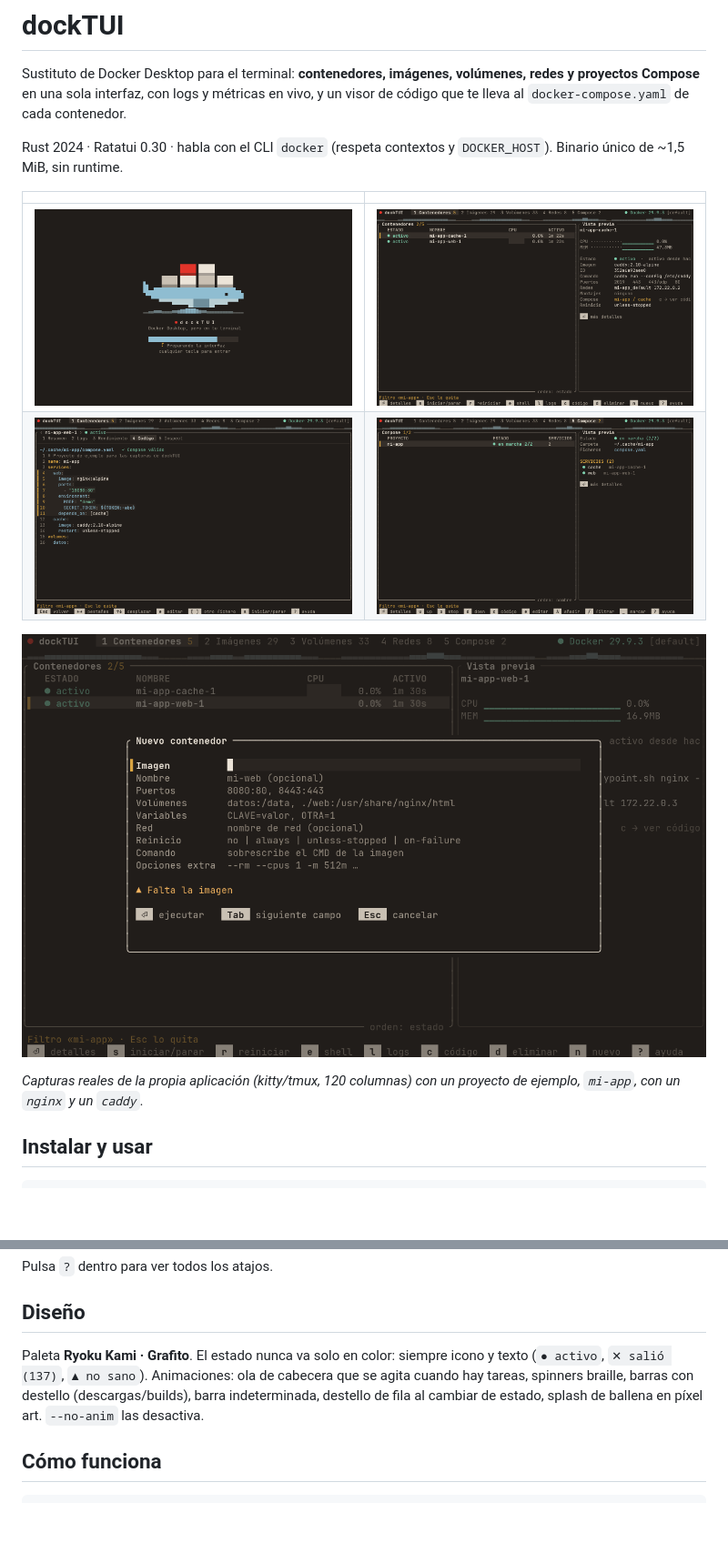
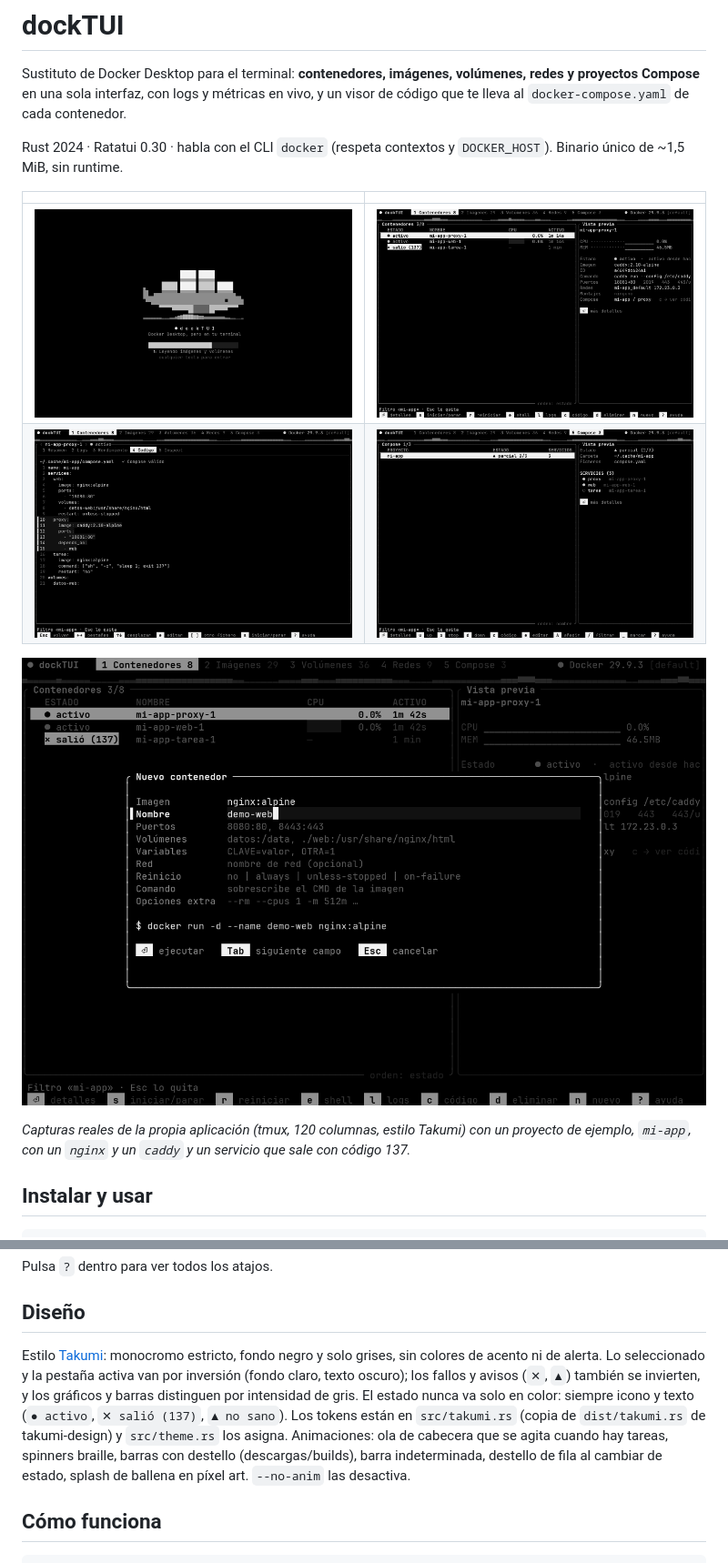
Before and after one commit to Takumi-Organization/dockTUI, a Markdown page: README.md, 2 parts joined by grey strips. Shown at 91% size. Drawn GitHub-style; pictures changed too: docs/01-splash.png, docs/02-contenedores.png, docs/03-codigo-compose.png; blank space fills up the shorter version.

Commit message:
feat: estilo Takumi monocromo (grises, selección por inversión, ballena en escala de grises), capturas nuevas

```diff
--- a/README.md
+++ b/README.md
@@ -11,7 +11,7 @@ Rust 2024 · Ratatui 0.30 · habla con el CLI `docker` (respeta contextos y `DOC
 
 ![Formulario de nuevo contenedor](docs/05-nuevo-contenedor.png)
 
-*Capturas reales de la propia aplicación (kitty/tmux, 120 columnas) con un proyecto de ejemplo, `mi-app`, con un `nginx` y un `caddy`.*
+*Capturas reales de la propia aplicación (tmux, 120 columnas, estilo Takumi) con un proyecto de ejemplo, `mi-app`, con un `nginx` y un `caddy` y un servicio que sale con código 137.*
 
 ## Instalar y usar
 
@@ -38,7 +38,7 @@ Pulsa `?` dentro para ver todos los atajos.
 
 ## Diseño
 
-Paleta **Ryoku Kami · Grafito**. El estado nunca va solo en color: siempre icono y texto (`● activo`, `✕ salió (137)`, `▲ no sano`). Animaciones: ola de cabecera que se agita cuando hay tareas, spinners braille, barras con destello (descargas/builds), barra indeterminada, destello de fila al cambiar de estado, splash de ballena en píxel art. `--no-anim` las desactiva.
+Estilo [Takumi](https://github.com/Takumi-Organization/takumi-design): monocromo estricto, fondo negro y solo grises, sin colores de acento ni de alerta. Lo seleccionado y la pestaña activa van por inversión (fondo claro, texto oscuro); los fallos y avisos (`✕`, `▲`) también se invierten, y los gráficos y barras distinguen por intensidad de gris. El estado nunca va solo en color: siempre icono y texto (`● activo`, `✕ salió (137)`, `▲ no sano`). Los tokens están en `src/takumi.rs` (copia de `dist/takumi.rs` de takumi-design) y `src/theme.rs` los asigna. Animaciones: ola de cabecera que se agita cuando hay tareas, spinners braille, barras con destello (descargas/builds), barra indeterminada, destello de fila al cambiar de estado, splash de ballena en píxel art. `--no-anim` las desactiva.
 
 ## Cómo funciona
 
```
Also changed, not shown: other parts of README.md (+2 -2 lines), 10 other files.
